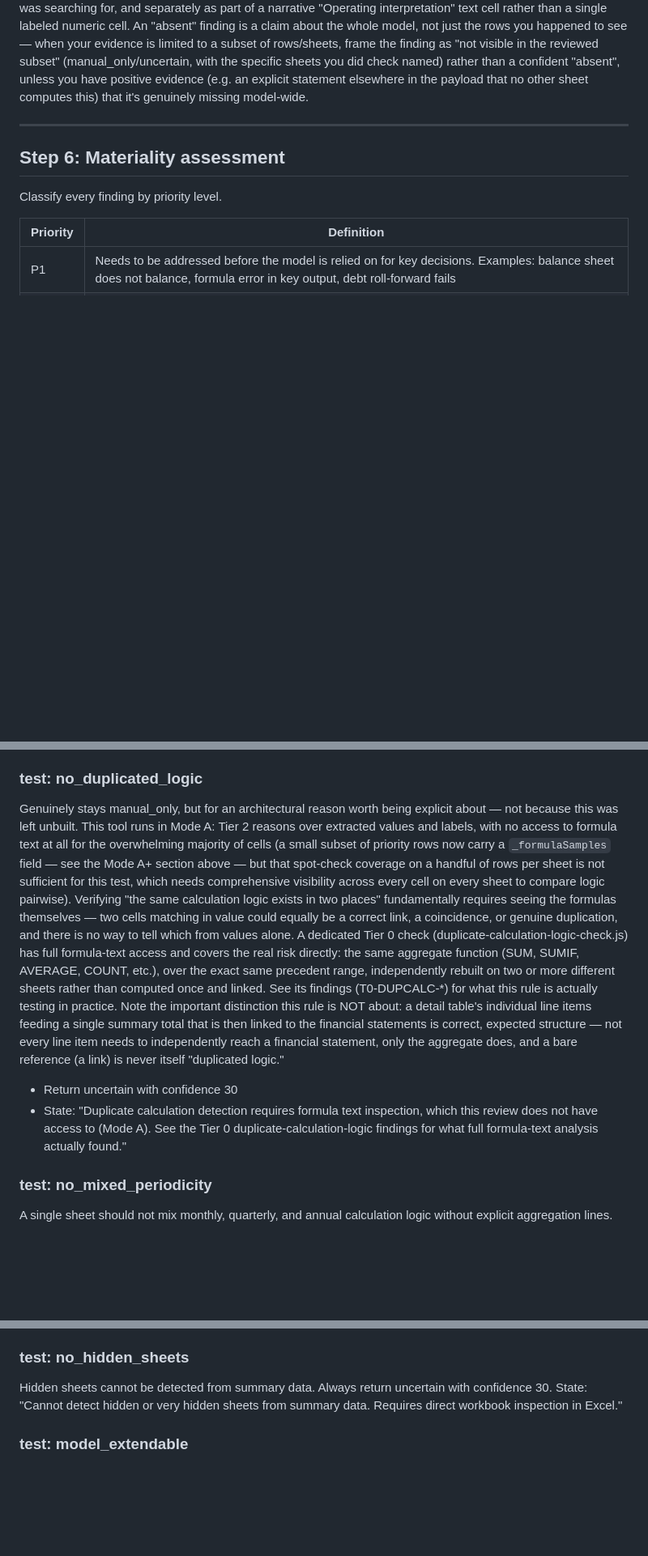
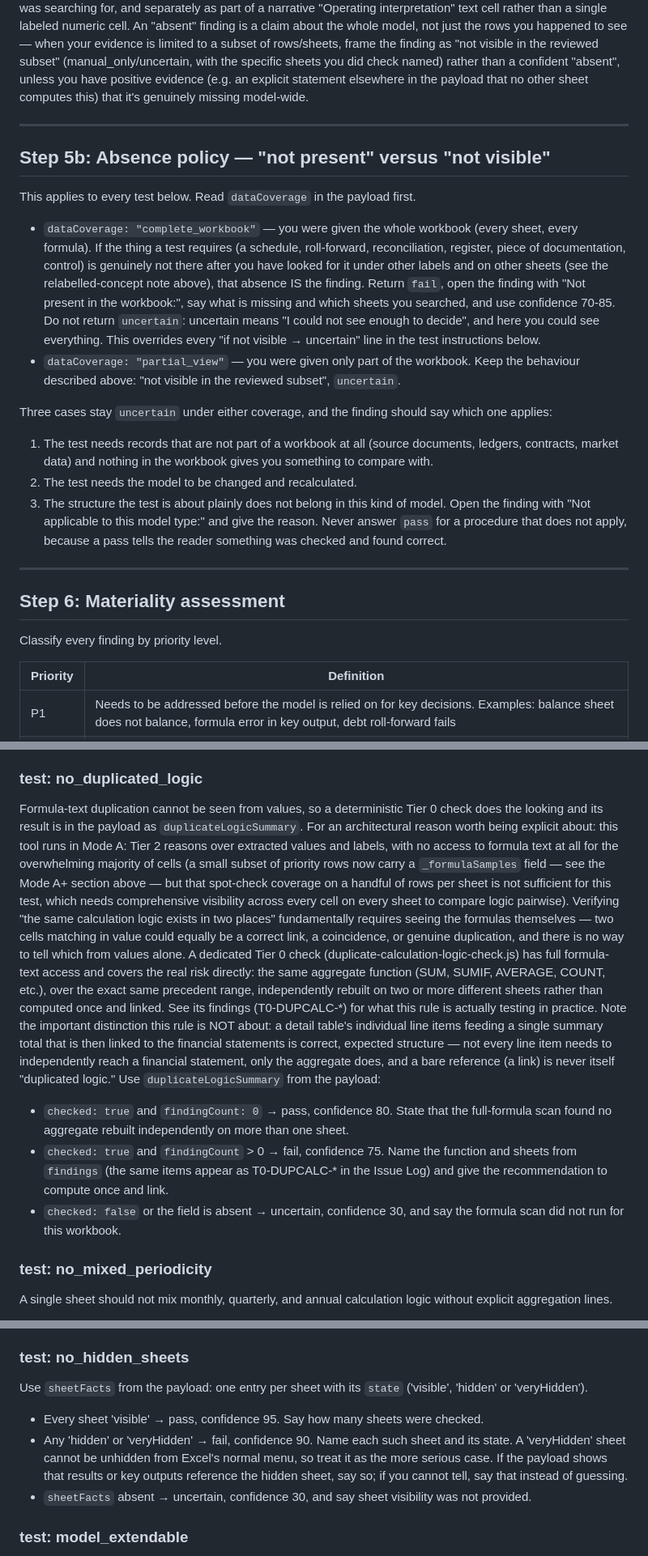
Before and after one commit to maniakovic-maniak/fm-validator, a Markdown page: config/skill.md, 3 parts joined by grey strips. Shown at 81% size. GitHub-like rendering; blank space fills up the shorter version.

Commit message:
reviewer: absence policy, sheet facts, duplicate-logic result, RAV mapping
skill.md gains an absence policy keyed to dataCoverage (not present on a complete workbook is a finding, not uncertain), real answers for hidden-sheet and protection tests from sheetFacts, and the duplicate-logic test now uses the Tier 0 scan result. skill-riio-pcfm.md maps the fixed-asset and D&A tests to the RAV roll-forward.

Co-Authored-By: Claude Sonnet 5.5 <noreply@anthropic.com>
Claude-Session: https://claude.ai/code/session_01PwiisxdQ7MawCnGm5dNYYj

```diff
--- a/config/skill.md
+++ b/config/skill.md
@@ -133,6 +133,38 @@ sheets you did check named) rather than a confident "absent", unless
 you have positive evidence (e.g. an explicit statement elsewhere in
 the payload that no other sheet computes this) that it's genuinely
 missing model-wide.
+
+---
+
+## Step 5b: Absence policy — "not present" versus "not visible"
+
+This applies to every test below. Read `dataCoverage` in the payload first.
+
+- `dataCoverage: "complete_workbook"` — you were given the whole workbook
+  (every sheet, every formula). If the thing a test requires (a schedule,
+  roll-forward, reconciliation, register, piece of documentation, control)
+  is genuinely not there after you have looked for it under other labels
+  and on other sheets (see the relabelled-concept note above), that
+  absence IS the finding. Return `fail`, open the finding with "Not present
+  in the workbook:", say what is missing and which sheets you searched, and
+  use confidence 70-85. Do not return `uncertain`: uncertain means "I could
+  not see enough to decide", and here you could see everything. This
+  overrides every "if not visible → uncertain" line in the test
+  instructions below.
+- `dataCoverage: "partial_view"` — you were given only part of the
+  workbook. Keep the behaviour described above: "not visible in the
+  reviewed subset", `uncertain`.
+
+Three cases stay `uncertain` under either coverage, and the finding should
+say which one applies:
+1. The test needs records that are not part of a workbook at all (source
+   documents, ledgers, contracts, market data) and nothing in the workbook
+   gives you something to compare with.
+2. The test needs the model to be changed and recalculated.
+3. The structure the test is about plainly does not belong in this kind of
+   model. Open the finding with "Not applicable to this model type:" and
+   give the reason. Never answer `pass` for a procedure that does not apply,
+   because a pass tells the reader something was checked and found correct.
 
 ---
 
@@ -345,9 +377,10 @@ finding in its own right.
   inspection is required — the same as before.
 
 ### test: no_duplicated_logic
-Genuinely stays manual_only, but for an architectural reason worth
-being explicit about — not because this was left unbuilt. This tool
-runs in Mode A: Tier 2 reasons over extracted values and labels, with
+Formula-text duplication cannot be seen from values, so a deterministic
+Tier 0 check does the looking and its result is in the payload as
+`duplicateLogicSummary`. For an architectural reason worth being explicit
+about: this tool runs in Mode A: Tier 2 reasons over extracted values and labels, with
 no access to formula text at all for the overwhelming majority of
 cells (a small subset of priority rows now carry a `_formulaSamples`
 field — see the Mode A+ section above — but that spot-check coverage
@@ -370,11 +403,16 @@ then linked to the financial statements is correct, expected
 structure — not every line item needs to independently reach a
 financial statement, only the aggregate does, and a bare reference
 (a link) is never itself "duplicated logic."
-- Return uncertain with confidence 30
-- State: "Duplicate calculation detection requires formula text
-  inspection, which this review does not have access to (Mode A). See
-  the Tier 0 duplicate-calculation-logic findings for what full
-  formula-text analysis actually found."
+Use `duplicateLogicSummary` from the payload:
+- `checked: true` and `findingCount: 0` → pass, confidence 80. State that
+  the full-formula scan found no aggregate rebuilt independently on more
+  than one sheet.
+- `checked: true` and `findingCount` > 0 → fail, confidence 75. Name the
+  function and sheets from `findings` (the same items appear as
+  T0-DUPCALC-* in the Issue Log) and give the recommendation to compute
+  once and link.
+- `checked: false` or the field is absent → uncertain, confidence 30, and
+  say the formula scan did not run for this workbook.
 
 ### test: no_mixed_periodicity
 A single sheet should not mix monthly, quarterly, and annual
@@ -412,10 +450,17 @@ All time-series sheets should reference a single master timeline.
 - If headers differ between sheets → uncertain
 
 ### test: no_hidden_sheets
-Hidden sheets cannot be detected from summary data.
-Always return uncertain with confidence 30.
-State: "Cannot detect hidden or very hidden sheets from summary data.
-Requires direct workbook inspection in Excel."
+Use `sheetFacts` from the payload: one entry per sheet with its `state`
+('visible', 'hidden' or 'veryHidden').
+- Every sheet 'visible' → pass, confidence 95. Say how many sheets were
+  checked.
+- Any 'hidden' or 'veryHidden' → fail, confidence 90. Name each such sheet
+  and its state. A 'veryHidden' sheet cannot be unhidden from Excel's normal
+  menu, so treat it as the more serious case. If the payload shows that
+  results or key outputs reference the hidden sheet, say so; if you cannot
+  tell, say that instead of guessing.
+- `sheetFacts` absent → uncertain, confidence 30, and say sheet visibility
+  was not provided.
 
 ### test: model_extendable
 Confirm model can be extended without formula rewrites.
```
Also changed, not shown: other parts of config/skill.md (+12 -2 lines), config/skill-riio-pcfm.md (+10 -0 lines).
